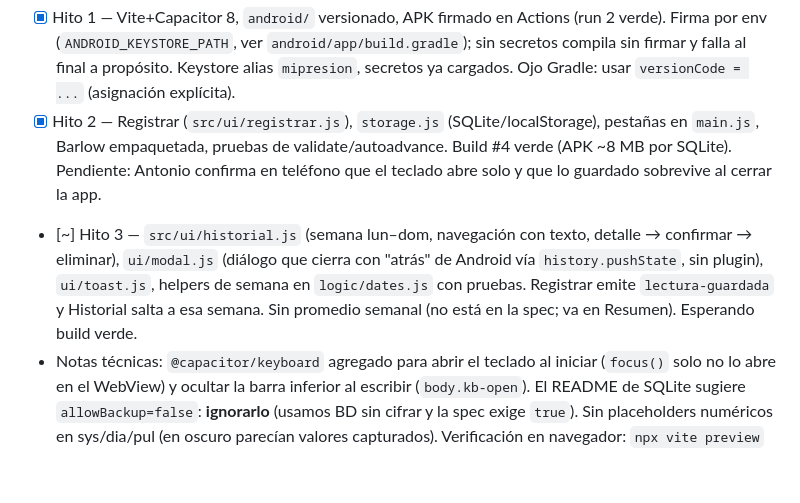
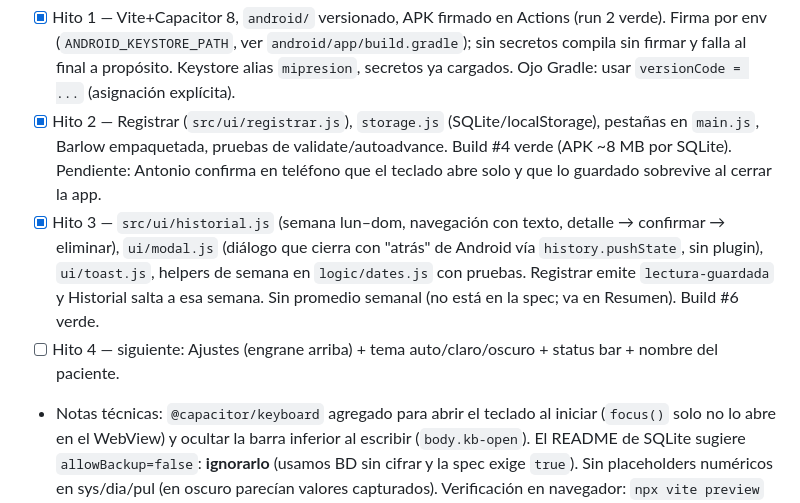
Before and after one commit to AntonioMotaDev/MiPresion-android, a Markdown page: CLAUDE.md, the part around the change. Rendered like a GitHub page; blank space fills up the shorter version.

Commit message:
Marcar hito 3 como completo
Co-Authored-By: Claude Opus 5.5 <noreply@anthropic.com>
Claude-Session: https://claude.ai/code/session_01YZSQsi1AcWFokJaYZtuNNa

```diff
--- a/CLAUDE.md
+++ b/CLAUDE.md
@@ -66,7 +66,8 @@ Keystore fijo en secretos: `ANDROID_KEYSTORE_BASE64`, `ANDROID_KEYSTORE_PASSWORD
 Hitos: 1 APK firmado vacío · 2 Registrar + SQLite + 3 pestañas · 3 Historial + eliminar · 4 Ajustes + tema · 5 Resumen · 6 PDF · 7 Respaldo · 8 Tutorial · 9 Ícono/nombre/accesibilidad.
 - [x] Hito 1 — Vite+Capacitor 8, `android/` versionado, APK firmado en Actions (run 2 verde). Firma por env (`ANDROID_KEYSTORE_PATH`, ver `android/app/build.gradle`); sin secretos compila sin firmar y falla al final a propósito. Keystore alias `mipresion`, secretos ya cargados. Ojo Gradle: usar `versionCode = ...` (asignación explícita).
 - [x] Hito 2 — Registrar (`src/ui/registrar.js`), `storage.js` (SQLite/localStorage), pestañas en `main.js`, Barlow empaquetada, pruebas de validate/autoadvance. Build #4 verde (APK ~8 MB por SQLite). Pendiente: Antonio confirma en teléfono que el teclado abre solo y que lo guardado sobrevive al cerrar la app.
-- [~] Hito 3 — `src/ui/historial.js` (semana lun–dom, navegación con texto, detalle → confirmar → eliminar), `ui/modal.js` (diálogo que cierra con "atrás" de Android vía `history.pushState`, sin plugin), `ui/toast.js`, helpers de semana en `logic/dates.js` con pruebas. Registrar emite `lectura-guardada` y Historial salta a esa semana. Sin promedio semanal (no está en la spec; va en Resumen). Esperando build verde.
+- [x] Hito 3 — `src/ui/historial.js` (semana lun–dom, navegación con texto, detalle → confirmar → eliminar), `ui/modal.js` (diálogo que cierra con "atrás" de Android vía `history.pushState`, sin plugin), `ui/toast.js`, helpers de semana en `logic/dates.js` con pruebas. Registrar emite `lectura-guardada` y Historial salta a esa semana. Sin promedio semanal (no está en la spec; va en Resumen). Build #6 verde.
+- [ ] Hito 4 — siguiente: Ajustes (engrane arriba) + tema auto/claro/oscuro + status bar + nombre del paciente.
 - Notas técnicas: `@capacitor/keyboard` agregado para abrir el teclado al iniciar (`focus()` solo no lo abre en el WebView) y ocultar la barra inferior al escribir (`body.kb-open`). El README de SQLite sugiere `allowBackup=false`: **ignorarlo** (usamos BD sin cifrar y la spec exige `true`). Sin placeholders numéricos en sys/dia/pul (en oscuro parecían valores capturados). Verificación en navegador: `npx vite preview` + Playwright global (`$(npm root -g)/playwright/index.mjs`).
 - Decisiones: appId `com.antoniomota.mipresion`; fuente Barlow/Barlow Condensed empaquetada con `@fontsource` (aprobado); `src/logic/classify.js` ya existe con pruebas.
 
```
